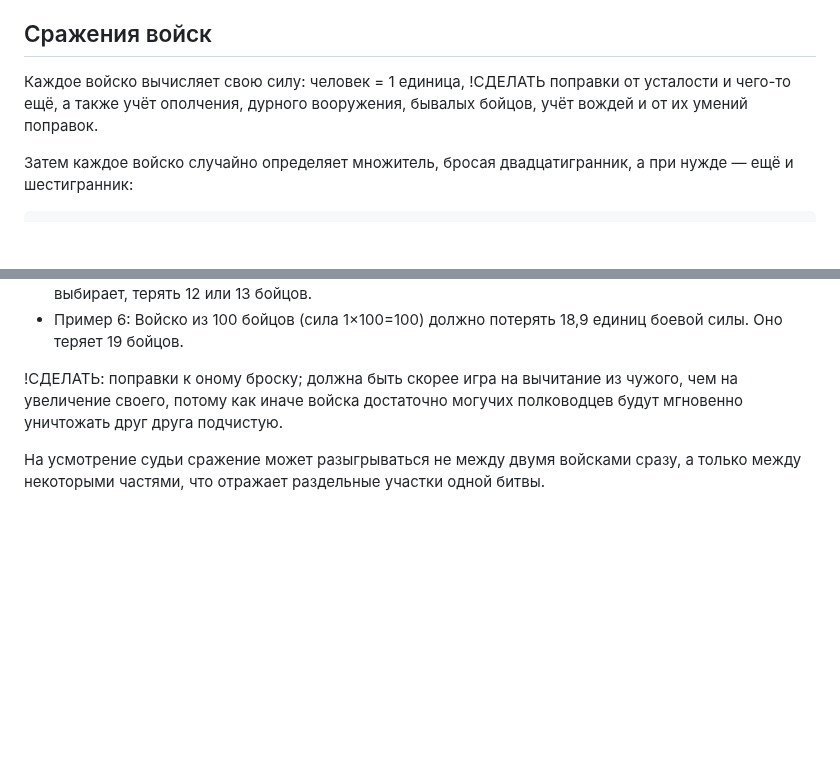
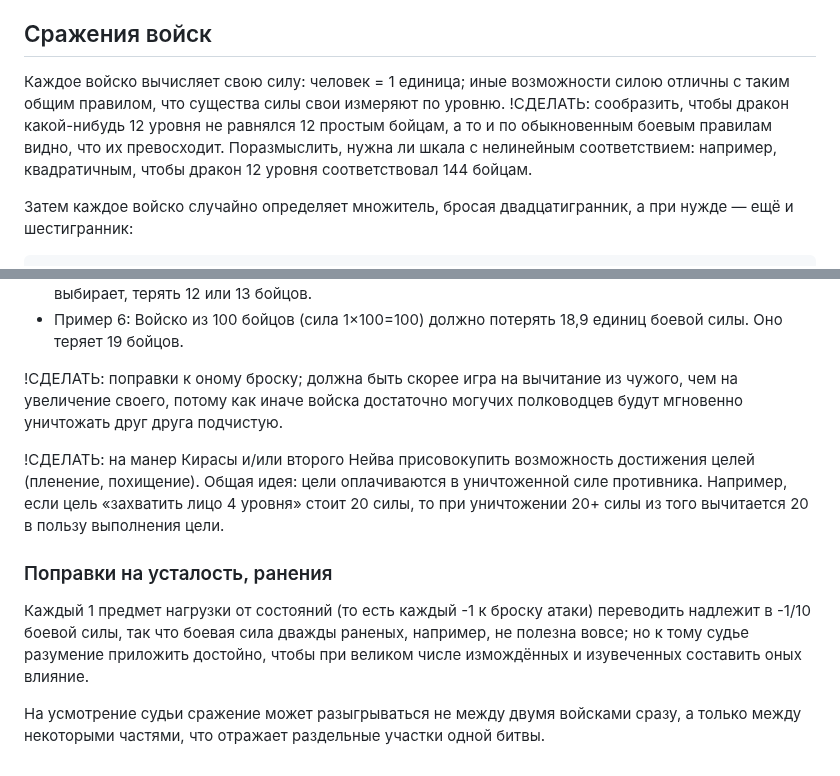
Before and after one commit to T-R-O-L-L/serdcelom, a Markdown page: 02—Поверхность.md, 2 parts joined by grey strips. Rendered like a GitHub page; blank space fills up the shorter version.

````diff
--- a/02—Поверхность.md
+++ b/02—Поверхность.md
@@ -91,7 +91,7 @@
 
 ## Сражения войск
 
-Каждое войско вычисляет свою силу: человек = 1 единица, !СДЕЛАТЬ поправки от усталости и чего-то ещё, а также учёт ополчения, дурного вооружения, бывалых бойцов, учёт вождей и от их умений поправок.
+Каждое войско вычисляет свою силу: человек = 1 единица; иные возможности силою отличны с таким общим правилом, что существа силы свои измеряют по уровню. !СДЕЛАТЬ: сообразить, чтобы дракон какой-нибудь 12 уровня не равнялся 12 простым бойцам, а то и по обыкновенным боевым правилам видно, что их превосходит. Поразмыслить, нужна ли шкала с нелинейным соответствием: например, квадратичным, чтобы дракон 12 уровня соответствовал 144 бойцам.
 
 Затем каждое войско случайно определяет множитель, бросая двадцатигранник, а при нужде — ещё и шестигранник:
 ```
@@ -120,4 +120,10 @@
 
 !СДЕЛАТЬ: поправки к оному броску; должна быть скорее игра на вычитание из чужого, чем на увеличение своего, потому как иначе войска достаточно могучих полководцев будут мгновенно уничтожать друг друга подчистую.
 
+!СДЕЛАТЬ: на манер Кирасы и/или второго Нейва присовокупить возможность достижения целей (пленение, похищение). Общая идея: цели оплачиваются в уничтоженной силе противника. Например, если цель «захватить лицо 4 уровня» стоит 20 силы, то при уничтожении 20+ силы из того вычитается 20 в пользу выполнения цели.
+
+### Поправки на усталость, ранения
+
+Каждый 1 предмет нагрузки от состояний (то есть каждый -1 к броску атаки) переводить надлежит в -1/10 боевой силы, так что боевая сила дважды раненых, например, не полезна вовсе; но к тому судье разумение приложить достойно, чтобы при великом числе измождённых и изувеченных составить оных влияние.
+
 На усмотрение судьи сражение может разыгрываться не между двумя войсками сразу, а только между некоторыми частями, что отражает раздельные участки одной битвы.
````
